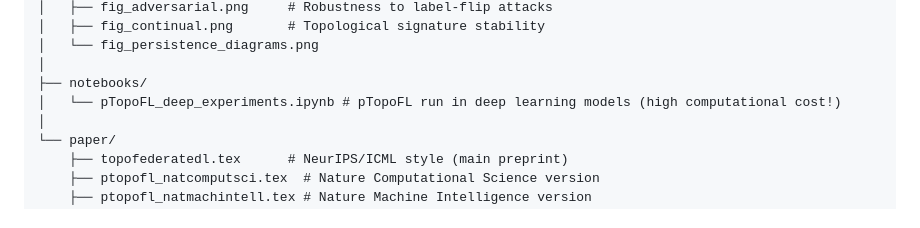
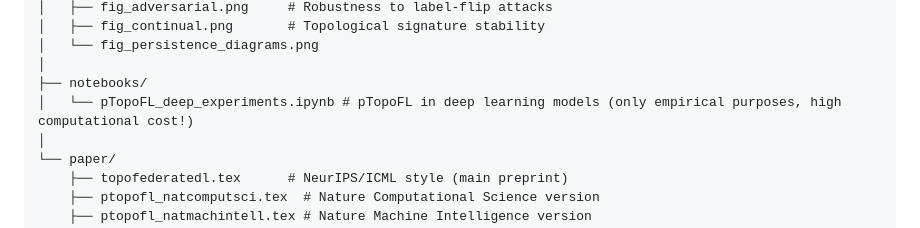
Before and after one commit to MorillaLab/TopoFederatedL, a Markdown page: README.md, the part around the change. GitHub-like rendering.

```diff
--- a/README.md
+++ b/README.md
@@ -160,7 +160,7 @@ TopoFederatedL/
 │   └── fig_persistence_diagrams.png
 │
 ├── notebooks/
-│   └── pTopoFL_deep_experiments.ipynb # pTopoFL run in deep learning models (high computational cost!)
+│   └── pTopoFL_deep_experiments.ipynb # pTopoFL in deep learning models (only empirical purposes, high computational cost!)
 │
 └── paper/
     ├── topofederatedl.tex      # NeurIPS/ICML style (main preprint)
```
